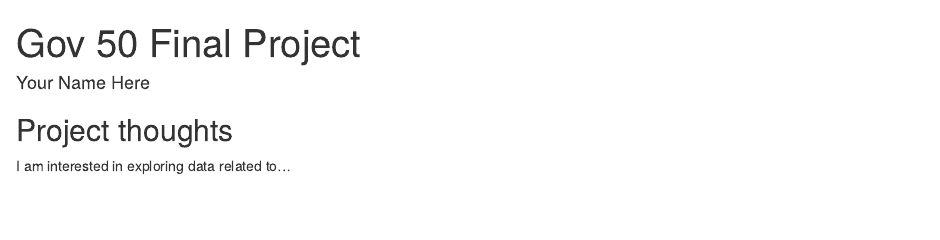
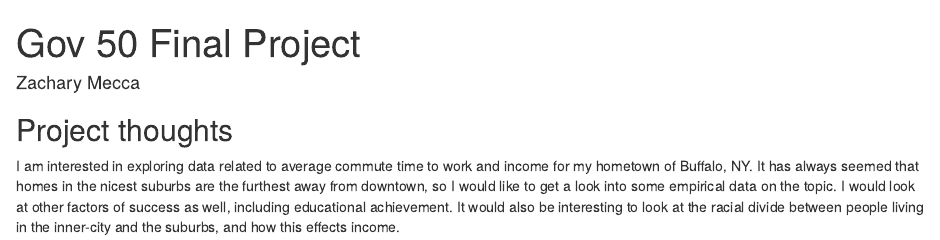
Before and after one commit to ZachMecca/gov50-final-project, an R Markdown document (index.Rmd): the page in a window 1100 px wide, from its top. Rendered offline with R 4.5, knitr and Pandoc, with nearby package versions; drawn as R Markdown's standard HTML page in place of the format the file asks for.

Commit message:
Milestone 1

```diff
--- a/index.Rmd
+++ b/index.Rmd
@@ -1,6 +1,6 @@
 ---
 title: "Gov 50 Final Project"
-author: "Your Name Here"
+author: "Zachary Mecca"
 description: "My final project"
 output:
   distill::distill_article:
@@ -11,4 +11,4 @@ output:
 
 ## Project thoughts
 
-I am interested in exploring data related to...
+I am interested in exploring data related to average commute time to work and income for my hometown of Buffalo, NY. It has always seemed that homes in the nicest suburbs are the furthest away from downtown, so I would like to get a look into some empirical data on the topic. I would look at other factors of success as well, including educational achievement. It would also be interesting to look at the racial divide between people living in the inner-city and the suburbs, and how this effects income.
```
